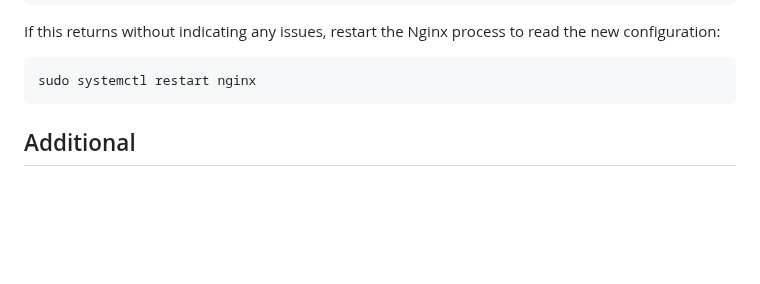
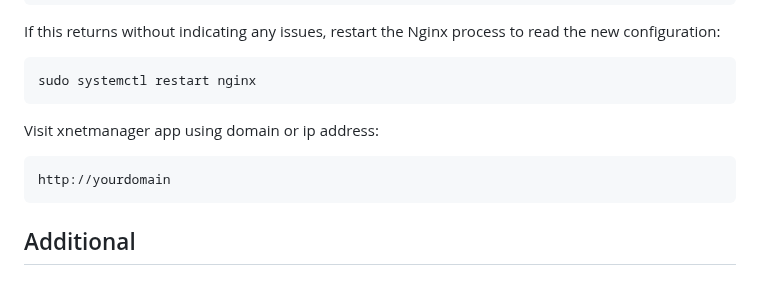
Before and after one commit to deckiokmal/xnetmanager, a Markdown page: README.md, the part around the change. GitHub-like rendering; blank space fills up the shorter version.

````diff
--- a/README.md
+++ b/README.md
@@ -137,6 +137,10 @@ If this returns without indicating any issues, restart the Nginx process to read
 ```bash
 sudo systemctl restart nginx
 ```
+Visit xnetmanager app using domain or ip address:
+```bash
+http://yourdomain
+```
 
 ## Additional
 ### change hostname
````
